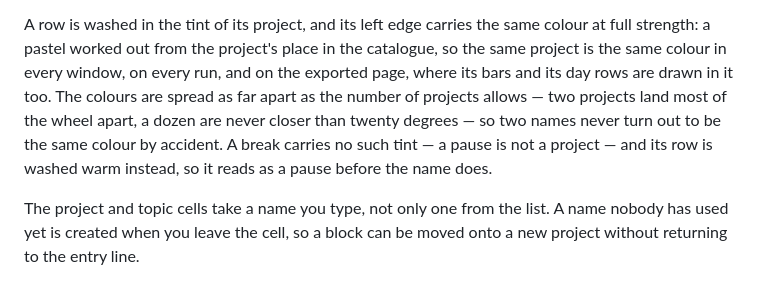
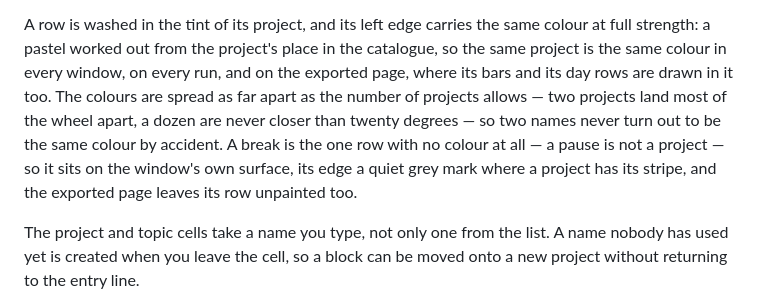
Before and after one commit to d-led/worksheet.net, a Markdown page: README.md, the part around the change. Rendered like a GitHub page.

```diff
--- a/README.md
+++ b/README.md
@@ -79,8 +79,9 @@ strength: a pastel worked out from the project's place in the catalogue, so the
 same colour in every window, on every run, and on the exported page, where its bars and its day rows
 are drawn in it too. The colours are spread as far apart as the number of projects allows — two
 projects land most of the wheel apart, a dozen are never closer than twenty degrees — so two names
-never turn out to be the same colour by accident. A break carries no such tint — a pause is not a
-project — and its row is washed warm instead, so it reads as a pause before the name does.
+never turn out to be the same colour by accident. A break is the one row with no colour at all — a
+pause is not a project — so it sits on the window's own surface, its edge a quiet grey mark where a
+project has its stripe, and the exported page leaves its row unpainted too.
 
 The project and topic cells take a name you type, not only one from the list. A name nobody has used
 yet is created when you leave the cell, so a block can be moved onto a new project without returning
```
Also changed, not shown: docs/design-review.md (+5 -5 lines), docs/screenshots/break.png, docs/screenshots/day.png, 8 other files.
